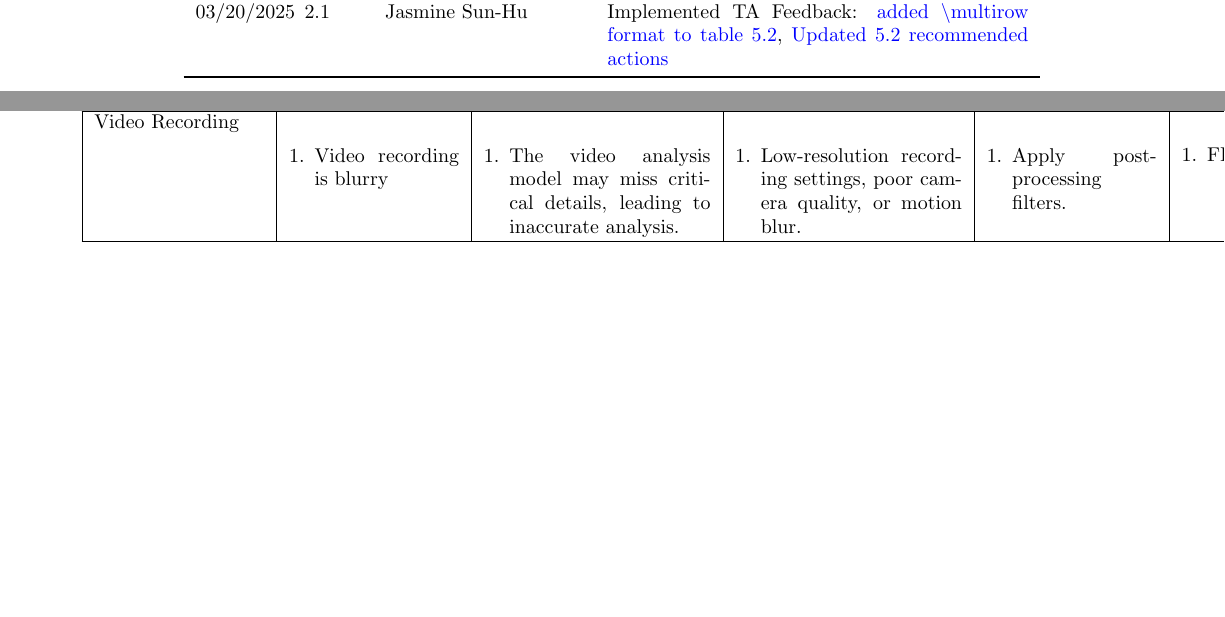
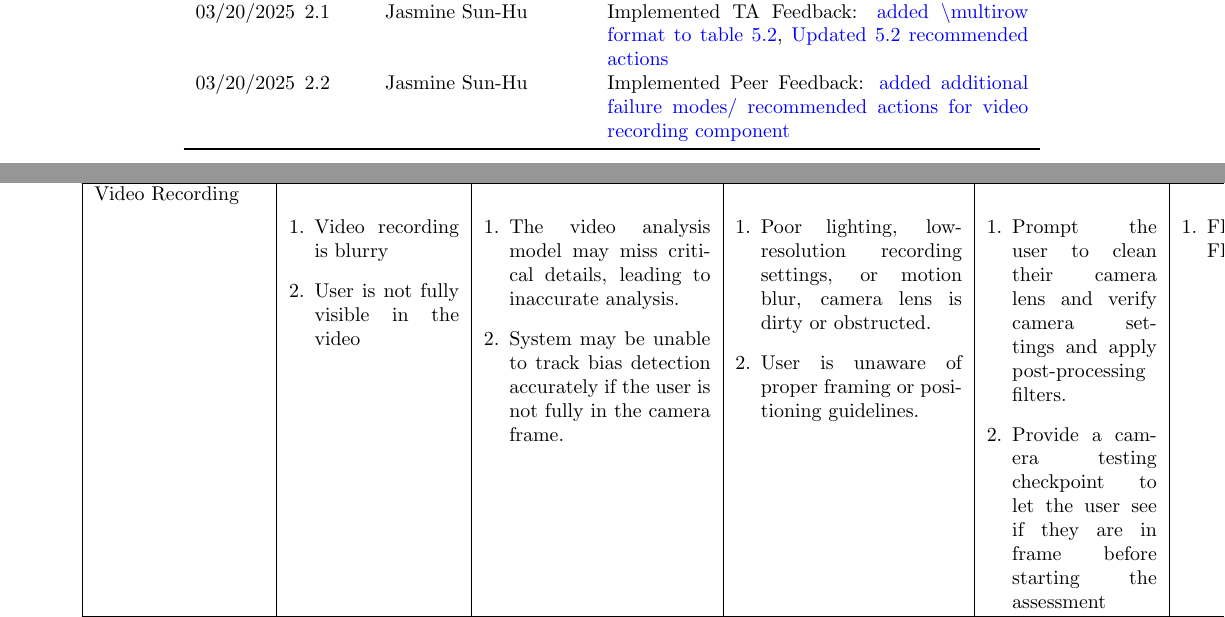
Before and after one commit to parishanizam/TeleHealth, a LaTeX document (docs/HazardAnalysis/HazardAnalysis.tex): two parts of pages 2 and 7 of 11 before the commit and two parts of pages 2 and 8 of 12 after it, joined at a grey line, cut so that both start at the same text, the shorter picture padded with empty space. The pictures show the PDF file docs/HazardAnalysis/HazardAnalysis.pdf that the author committed with the source.

Commit message:
Added additional failure modes/recommended actions for Video Recording component issue #153

```diff
--- a/docs/HazardAnalysis/HazardAnalysis.tex
+++ b/docs/HazardAnalysis/HazardAnalysis.tex
@@ -57,6 +57,7 @@
 10/25/2024 & 1.3 & Mitchell Weingust & Document Review, Added List of Tables/Figures, Fixed Grammar\\
 12/24/2024 & 1.4 & Jasmine Sun-Hu & Implemented Assigned Peer Feedback: \href{https://github.com/parishanizam/TeleHealth/issues/131}{Section 3}, \href{https://github.com/parishanizam/TeleHealth/issues/157}{Updated 5.2 Audio Recording Failure Modes}\\
 03/20/2025 & 2.1 & Jasmine Sun-Hu & Implemented TA Feedback: \href{https://github.com/parishanizam/TeleHealth/issues/233}{added \textbackslash multirow format to table 5.2}, \href{https://github.com/parishanizam/TeleHealth/issues/234}{Updated 5.2 recommended actions}\\
+03/20/2025 & 2.2 & Jasmine Sun-Hu & Implemented Peer Feedback: \href{https://github.com/parishanizam/TeleHealth/issues/153}{added additional failure modes/ recommended actions for video recording component}\\
 \bottomrule
 \end{tabularx}
 \end{table}
@@ -256,14 +257,18 @@ The following FMEA table is a breakdown of the hazards that could occur within t
   Video Recording &
   \begin{enumerate}[leftmargin=*]
       \item Video recording is blurry
+      \item User is not fully visible in the video
   \end{enumerate} &
   \begin{enumerate}[leftmargin=*]
       \item The video analysis model may miss critical details, leading to inaccurate analysis.
+      \item System may be unable to track bias detection accurately if the user is not fully in the camera frame.
   \end{enumerate} &
   \begin{enumerate}[leftmargin=*]
-       \item Low-resolution recording settings, poor camera quality, or motion blur.
+       \item Poor lighting, low-resolution recording settings, or motion blur, camera lens is dirty or obstructed.
+       \item User is unaware of proper framing or positioning guidelines.
   \end{enumerate} &
   \begin{enumerate}[leftmargin=*]
-       \item Apply post-processing filters.
+       \item Prompt the user to clean their camera lens and verify camera settings and apply post-processing filters.
+       \item Provide a camera testing checkpoint to let the user see if they are in frame before starting the assessment
   \end{enumerate} &
   \begin{enumerate}[leftmargin=*]
```
Also changed, not shown: docs/HazardAnalysis/HazardAnalysis.pdf, docs/HazardAnalysis/HazardAnalysis.tex (4 more changed lines).
